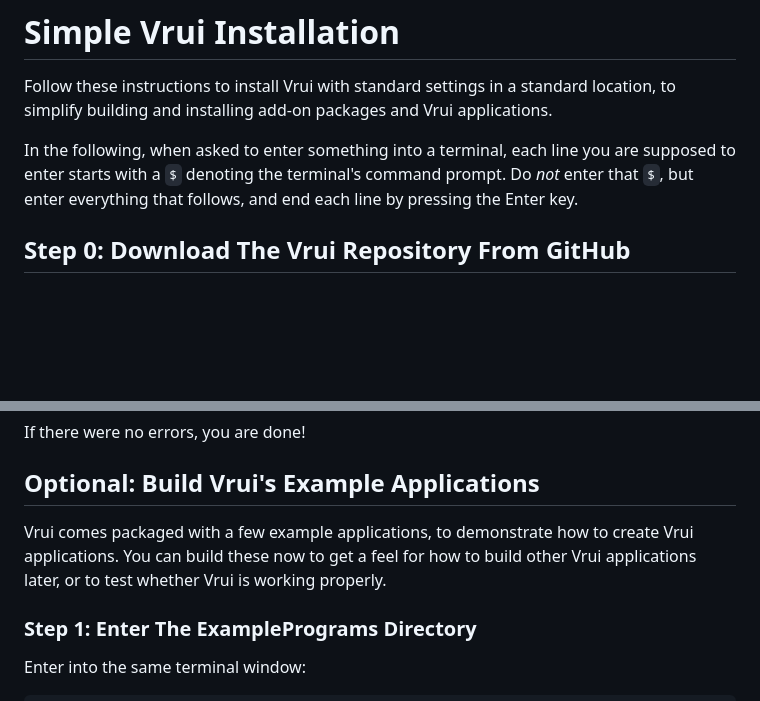
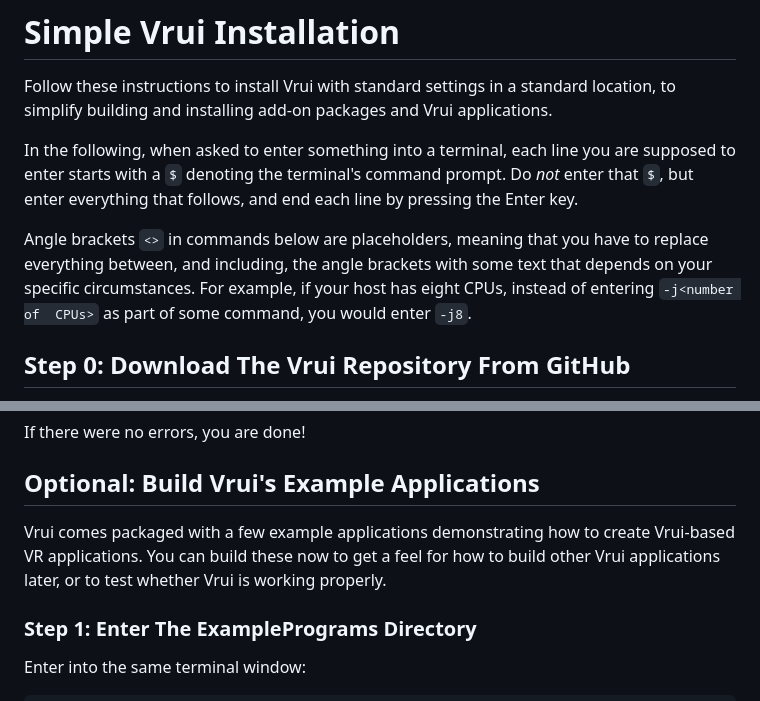
Before and after one commit to vrui-vr/vrui, a Markdown page: Installation.md, 2 parts joined by grey strips. GitHub-like rendering; blank space fills up the shorter version.

```diff
--- a/Installation.md
+++ b/Installation.md
@@ -8,6 +8,12 @@ In the following, when asked to enter something into a terminal, each line you
 are supposed to enter starts with a `$` denoting the terminal's command prompt.
 Do *not* enter that `$`, but enter everything that follows, and end each line by
 pressing the Enter key.
+
+Angle brackets `<>` in commands below are placeholders, meaning that
+you have to replace everything between, and including, the angle
+brackets with some text that depends on your specific circumstances. For
+example, if your host has eight CPUs, instead of entering `-j<number of
+CPUs>` as part of some command, you would enter `-j8`.
 
 ## Step 0: Download The Vrui Repository From GitHub
 
@@ -145,10 +158,10 @@ If there were no errors, you are done!
 
 ## Optional: Build Vrui's Example Applications
 
-Vrui comes packaged with a few example applications, to demonstrate how to
-create Vrui applications. You can build these now to get a feel for how to
-build other Vrui applications later, or to test whether Vrui is working
-properly.
+Vrui comes packaged with a few example applications demonstrating how
+to create Vrui-based VR applications. You can build these now to get a
+feel for how to build other Vrui applications later, or to test whether
+Vrui is working properly.
 
 ### Step 1: Enter The ExamplePrograms Directory
 
```
Also changed, not shown: other parts of Installation.md (+36 -19 lines).
